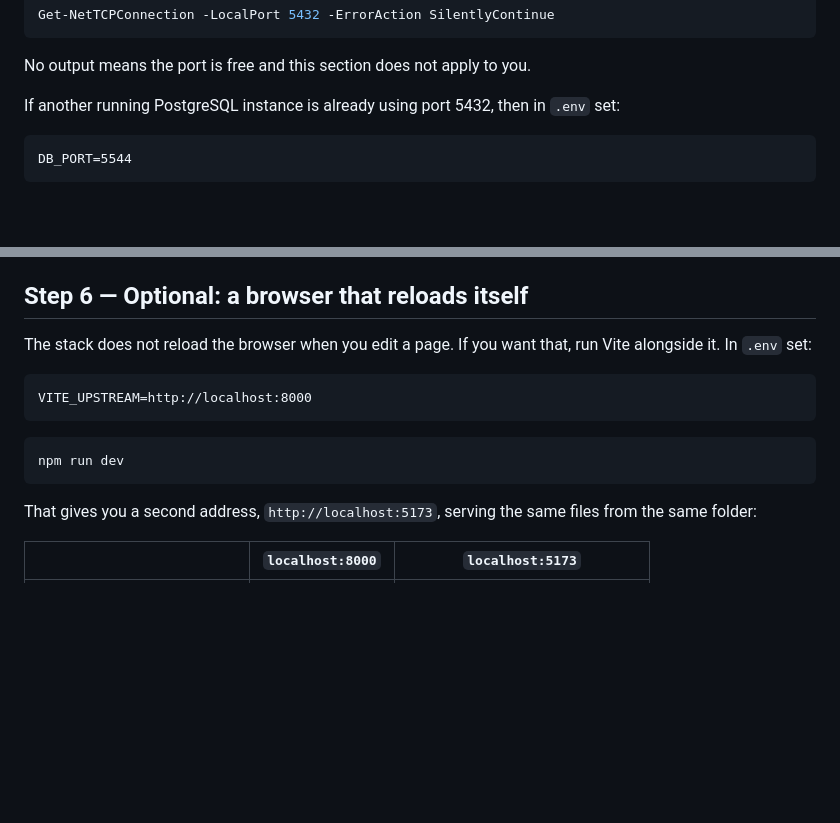
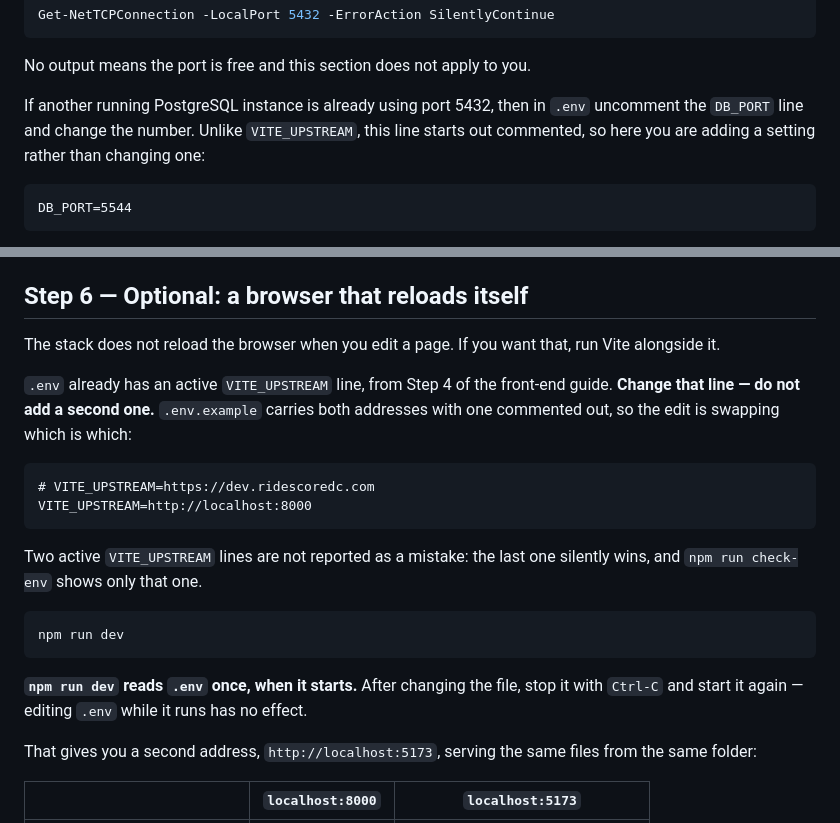
Before and after one commit to civictechdc/ridescoredc-website, a Markdown page: docs/local-fullstack-development.md, 2 parts joined by grey strips. Drawn GitHub-style; blank space fills up the shorter version.

Commit message:
Say which settings lines to change and which to add
- Step 6 changes the existing VITE_UPSTREAM line rather than adding a second,
  and notes that a duplicate line silently wins
- Step 2 says the DB_PORT line starts out commented, so it is an addition
- npm run dev reads .env only at startup, in both guides

Co-Authored-By: Claude Opus 5 <noreply@anthropic.com>
Claude-Session: https://claude.ai/code/session_011yWBEw1w3i9DBPKLNP3P44

````diff
--- a/docs/local-fullstack-development.md
+++ b/docs/local-fullstack-development.md
@@ -97,7 +97,9 @@ Get-NetTCPConnection -LocalPort 5432 -ErrorAction SilentlyContinue
 
 No output means the port is free and this section does not apply to you.
 
-If another running PostgreSQL instance is already using port 5432, then in `.env` set:
+If another running PostgreSQL instance is already using port 5432, then in `.env`
+uncomment the `DB_PORT` line and change the number. Unlike `VITE_UPSTREAM`, this line
+starts out commented, so here you are adding a setting rather than changing one:
 
 ```
 DB_PORT=5544
@@ -255,15 +257,26 @@ draws the survey's plain map, `crashes` draws crash locations.
 ## Step 6 — Optional: a browser that reloads itself
 
 The stack does not reload the browser when you edit a page. If you want that, run Vite
-alongside it. In `.env` set:
+alongside it.
+
+`.env` already has an active `VITE_UPSTREAM` line, from Step 4 of the front-end guide.
+**Change that line — do not add a second one.** `.env.example` carries both addresses with
+one commented out, so the edit is swapping which is which:
 
 ```
+# VITE_UPSTREAM=https://dev.ridescoredc.com
 VITE_UPSTREAM=http://localhost:8000
 ```
+
+Two active `VITE_UPSTREAM` lines are not reported as a mistake: the last one silently
+wins, and `npm run check-env` shows only that one.
 
 ```bash
 npm run dev
 ```
+
+**`npm run dev` reads `.env` once, when it starts.** After changing the file, stop it with
+`Ctrl-C` and start it again — editing `.env` while it runs has no effect.
 
 That gives you a second address, `http://localhost:5173`, serving the same files from the
 same folder:
````
Also changed, not shown: docs/local-frontend-development.md (+3 -0 lines).
